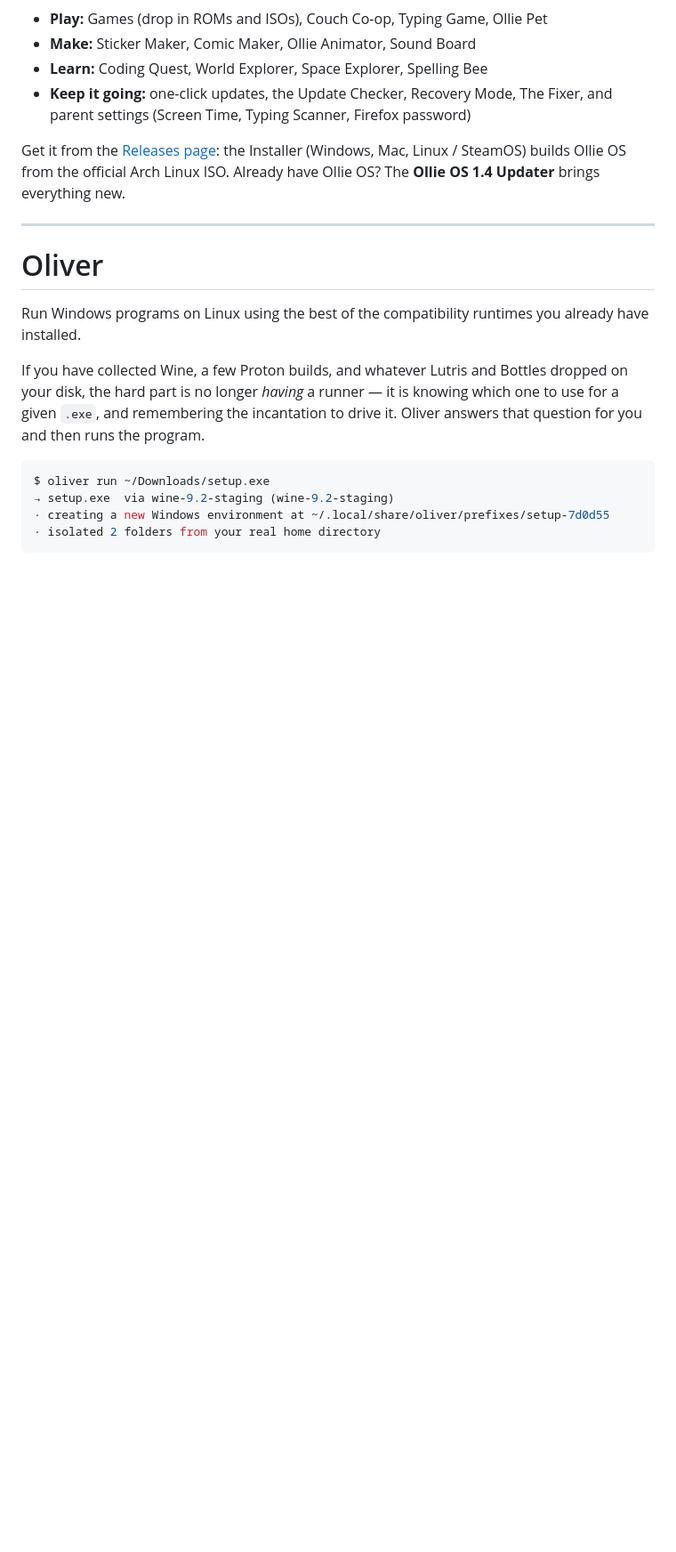
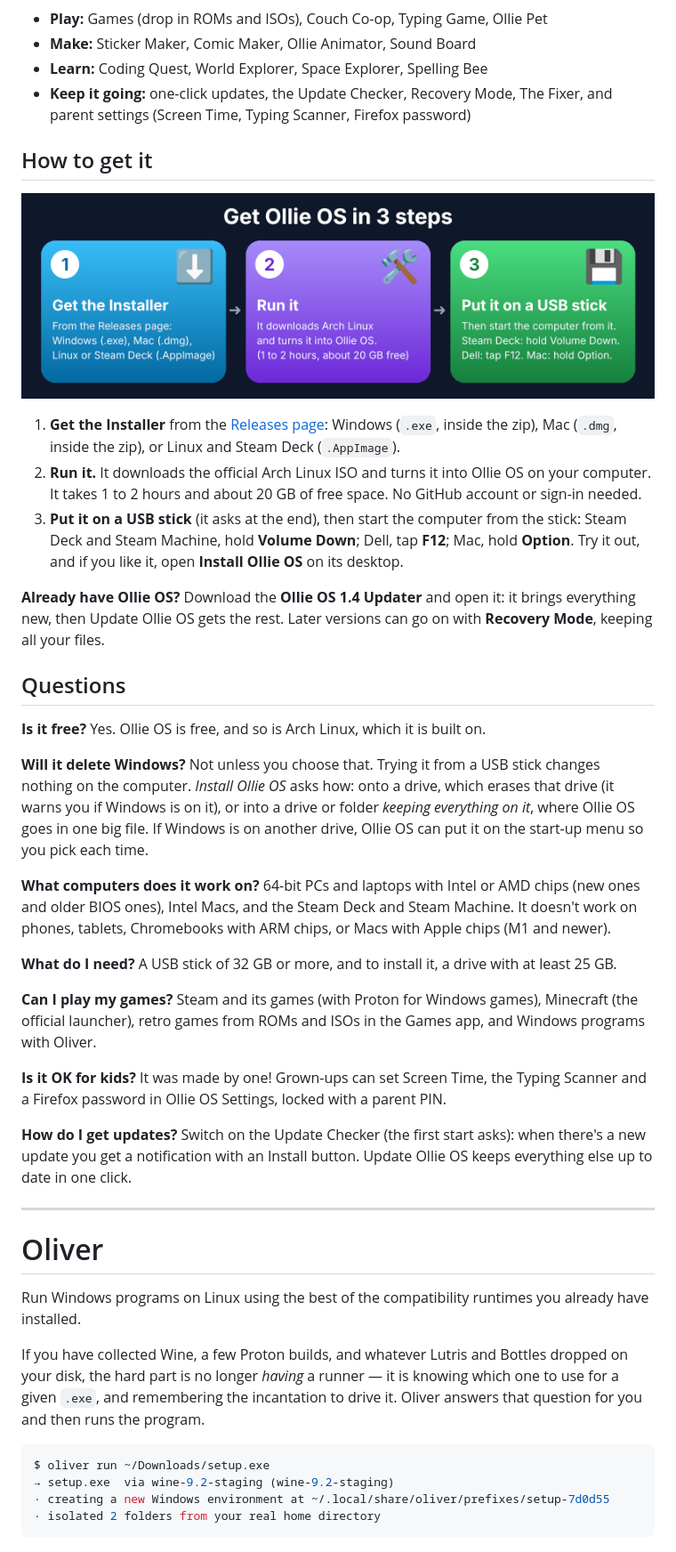
Before and after one commit to robertpjenkins-bot/Oliver, a Markdown page: README.md, the part around the change. Shown at 89% size. GitHub-like rendering; pictures changed too: docs/install-steps.png (added); blank space fills up the shorter version.

Commit message:
README: how to get Ollie OS in 3 steps, and questions answered
A picture of the 3 steps (os/art/icons/InstallSteps.qml), the steps in
words, and answers to: is it free, will it delete Windows, which
computers, what is needed, games, kids, updates.

Co-Authored-By: Claude Opus 5.5 <noreply@anthropic.com>

```diff
--- a/README.md
+++ b/README.md
@@ -15,9 +15,55 @@ playing, making and learning.
 - **Keep it going:** one-click updates, the Update Checker, Recovery Mode,
   The Fixer, and parent settings (Screen Time, Typing Scanner, Firefox password)
 
-Get it from the [Releases page](../../releases): the Installer (Windows,
-Mac, Linux / SteamOS) builds Ollie OS from the official Arch Linux ISO.
-Already have Ollie OS? The **Ollie OS 1.4 Updater** brings everything new.
+## How to get it
+
+![Get Ollie OS in 3 steps](docs/install-steps.png)
+
+1. **Get the Installer** from the [Releases page](../../releases): Windows
+   (`.exe`, inside the zip), Mac (`.dmg`, inside the zip), or Linux and Steam
+   Deck (`.AppImage`).
+2. **Run it.** It downloads the official Arch Linux ISO and turns it into
+   Ollie OS on your computer. It takes 1 to 2 hours and about 20 GB of free
+   space. No GitHub account or sign-in needed.
+3. **Put it on a USB stick** (it asks at the end), then start the computer
+   from the stick: Steam Deck and Steam Machine, hold **Volume Down**; Dell,
+   tap **F12**; Mac, hold **Option**. Try it out, and if you like it, open
+   **Install Ollie OS** on its desktop.
+
+**Already have Ollie OS?** Download the **Ollie OS 1.4 Updater** and open it:
+it brings everything new, then Update Ollie OS gets the rest. Later versions
+can go on with **Recovery Mode**, keeping all your files.
+
+## Questions
+
+**Is it free?** Yes. Ollie OS is free, and so is Arch Linux, which it is built on.
+
+**Will it delete Windows?** Not unless you choose that. Trying it from a USB
+stick changes nothing on the computer. *Install Ollie OS* asks how: onto a
+drive, which erases that drive (it warns you if Windows is on it), or into a
+drive or folder *keeping everything on it*, where Ollie OS goes in one big
+file. If Windows is on another drive, Ollie OS can put it on the start-up
+menu so you pick each time.
+
+**What computers does it work on?** 64-bit PCs and laptops with Intel or AMD
+chips (new ones and older BIOS ones), Intel Macs, and the Steam Deck and
+Steam Machine. It doesn't work on phones, tablets, Chromebooks with ARM
+chips, or Macs with Apple chips (M1 and newer).
+
+**What do I need?** A USB stick of 32 GB or more, and to install it, a drive
+with at least 25 GB.
+
+**Can I play my games?** Steam and its games (with Proton for Windows games),
+Minecraft (the official launcher), retro games from ROMs and ISOs in the
+Games app, and Windows programs with Oliver.
+
+**Is it OK for kids?** It was made by one! Grown-ups can set Screen Time, the
+Typing Scanner and a Firefox password in Ollie OS Settings, locked with a
+parent PIN.
+
+**How do I get updates?** Switch on the Update Checker (the first start
+asks): when there's a new update you get a notification with an Install
+button. Update Ollie OS keeps everything else up to date in one click.
 
 ---
 
```
Also changed, not shown: 1 other file.
